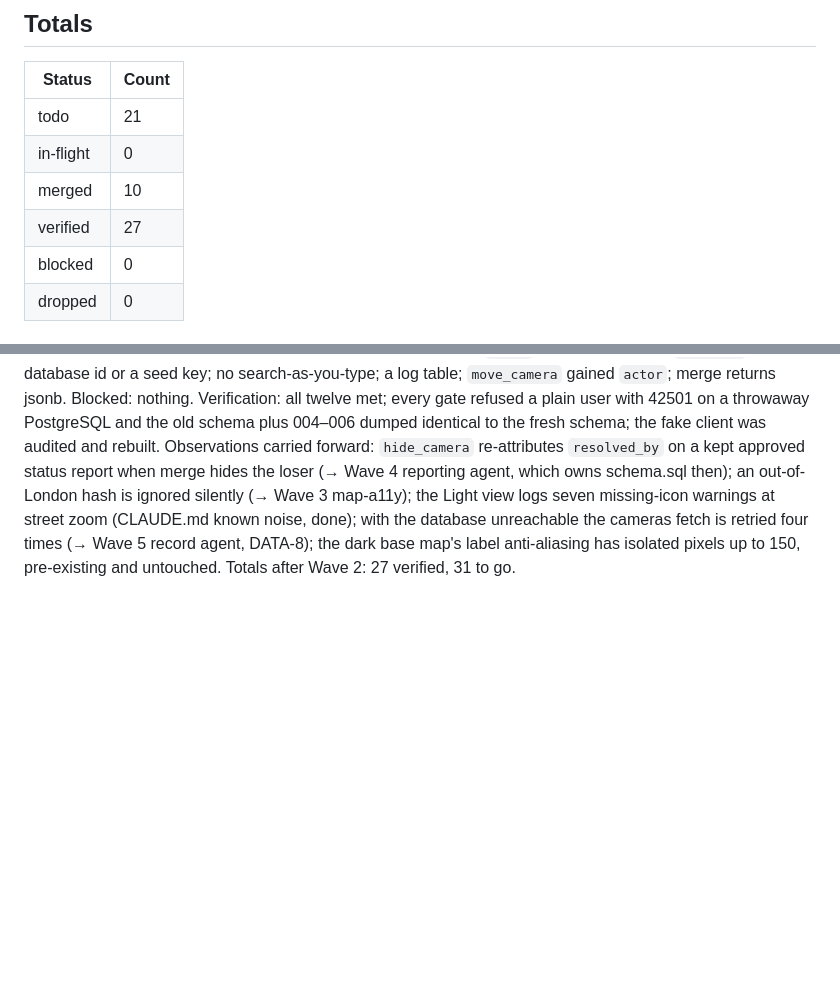
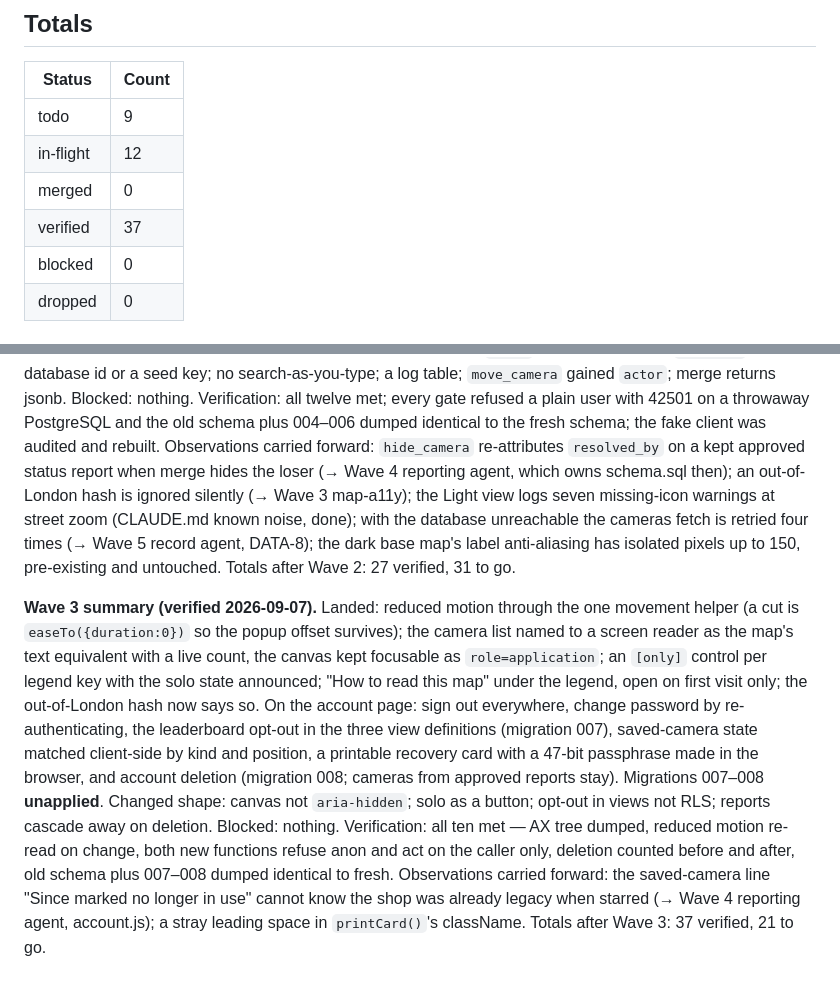
Before and after one commit to Forrest404/cammap, a Markdown page: BUILD-LOG.md, 2 parts joined by grey strips. GitHub-like rendering; blank space fills up the shorter version.

```diff
--- a/BUILD-LOG.md
+++ b/BUILD-LOG.md
@@ -136,10 +136,10 @@ the source gives**, and MAP-4 filters by period overlap. Recorded in `QUESTIONS.
 
 | Status | Count |
 | --- | --- |
-| todo | 21 |
-| in-flight | 0 |
-| merged | 10 |
-| verified | 27 |
+| todo | 9 |
+| in-flight | 12 |
+| merged | 0 |
+| verified | 37 |
 | blocked | 0 |
 | dropped | 0 |
 
@@ -207,3 +207,21 @@ reporting agent, which owns schema.sql then); an out-of-London hash is ignored s
 four times (→ Wave 5 record agent, DATA-8); the dark base map's label anti-aliasing has
 isolated pixels up to 150, pre-existing and untouched. Totals after Wave 2: 27 verified,
 31 to go.
+
+**Wave 3 summary (verified 2026-09-07).** Landed: reduced motion through the one movement
+helper (a cut is `easeTo({duration:0})` so the popup offset survives); the camera list named
+to a screen reader as the map's text equivalent with a live count, the canvas kept focusable
+as `role=application`; an `[only]` control per legend key with the solo state announced;
+"How to read this map" under the legend, open on first visit only; the out-of-London hash
+now says so. On the account page: sign out everywhere, change password by re-authenticating,
+the leaderboard opt-out in the three view definitions (migration 007), saved-camera state
+matched client-side by kind and position, a printable recovery card with a 47-bit passphrase
+made in the browser, and account deletion (migration 008; cameras from approved reports
+stay). Migrations 007–008 **unapplied**. Changed shape: canvas not `aria-hidden`; solo as a
+button; opt-out in views not RLS; reports cascade away on deletion. Blocked: nothing.
+Verification: all ten met — AX tree dumped, reduced motion re-read on change, both new
+functions refuse anon and act on the caller only, deletion counted before and after, old
+schema plus 007–008 dumped identical to fresh. Observations carried forward: the saved-camera
+line "Since marked no longer in use" cannot know the shop was already legacy when starred
+(→ Wave 4 reporting agent, account.js); a stray leading space in `printCard()`'s className.
+Totals after Wave 3: 37 verified, 21 to go.
```
Also changed, not shown: other parts of BUILD-LOG.md (+22 -22 lines).
